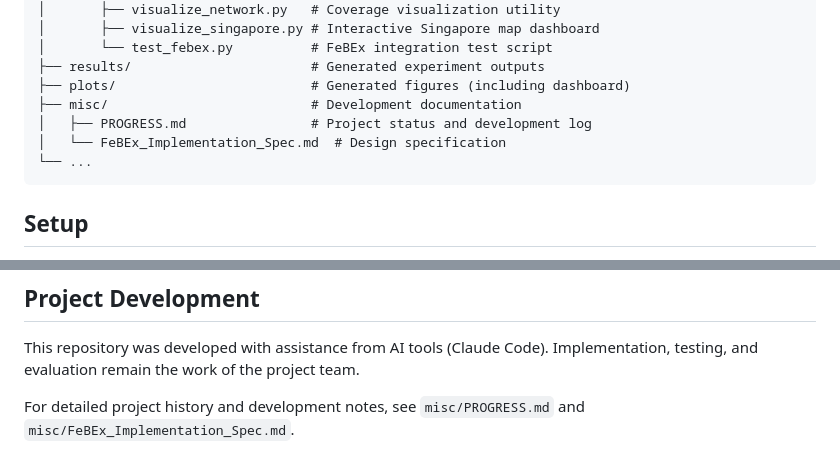
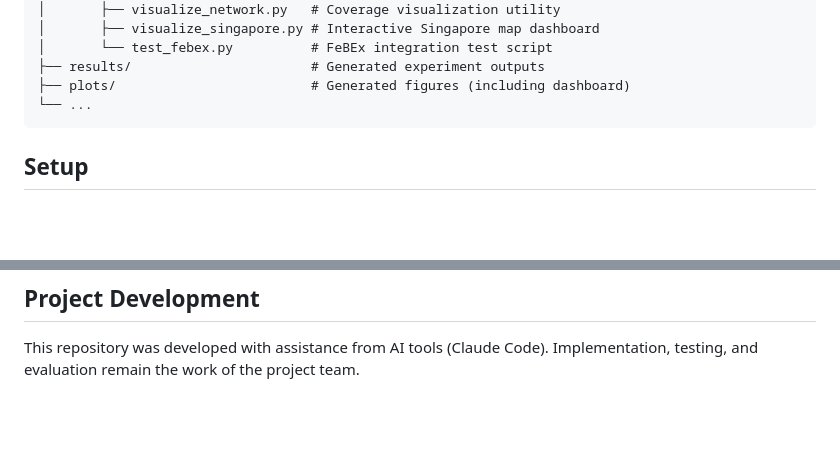
Before and after one commit to VIS-WA/FeBEx, a Markdown page: README.md, 2 parts joined by grey strips. Rendered like a GitHub page; blank space fills up the shorter version.

````diff
--- a/README.md
+++ b/README.md
@@ -24,9 +24,6 @@ FeBEx/
 │       └── test_febex.py          # FeBEx integration test script
 ├── results/                       # Generated experiment outputs
 ├── plots/                         # Generated figures (including dashboard)
-├── misc/                          # Development documentation
-│   ├── PROGRESS.md                # Project status and development log
-│   └── FeBEx_Implementation_Spec.md  # Design specification
 └── ...
 ```
 
@@ -108,5 +105,3 @@ Open the HTML in any modern web browser (requires internet for map tiles). Use t
 ## Project Development
 
 This repository was developed with assistance from AI tools (Claude Code). Implementation, testing, and evaluation remain the work of the project team.
-
-For detailed project history and development notes, see `misc/PROGRESS.md` and `misc/FeBEx_Implementation_Spec.md`.
````
